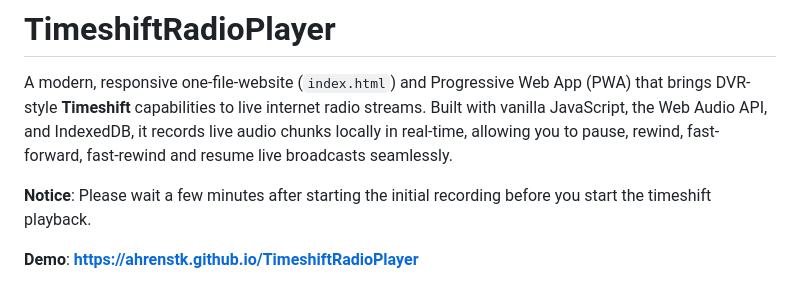
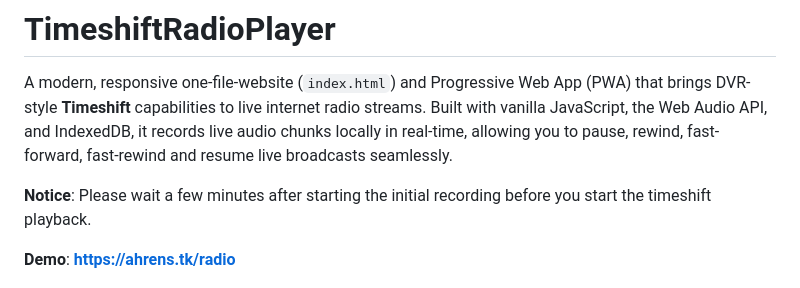
Before and after one commit to ahrenstk/TimeshiftRadioPlayer, a Markdown page: README.md, the part around the change. Drawn GitHub-style.

```diff
--- a/README.md
+++ b/README.md
@@ -5,7 +5,7 @@ A modern, responsive one-file-website (`index.html`) and Progressive Web App (PW
 **Notice**: Please wait a few minutes after starting the initial recording before you start the timeshift playback.
 
 
-**Demo**: **[https://ahrenstk.github.io/TimeshiftRadioPlayer](https://ahrenstk.github.io/TimeshiftRadioPlayer)**
+**Demo**: **[https://ahrens.tk/radio](https://ahrenstk/radio)**
 
 
 
```
